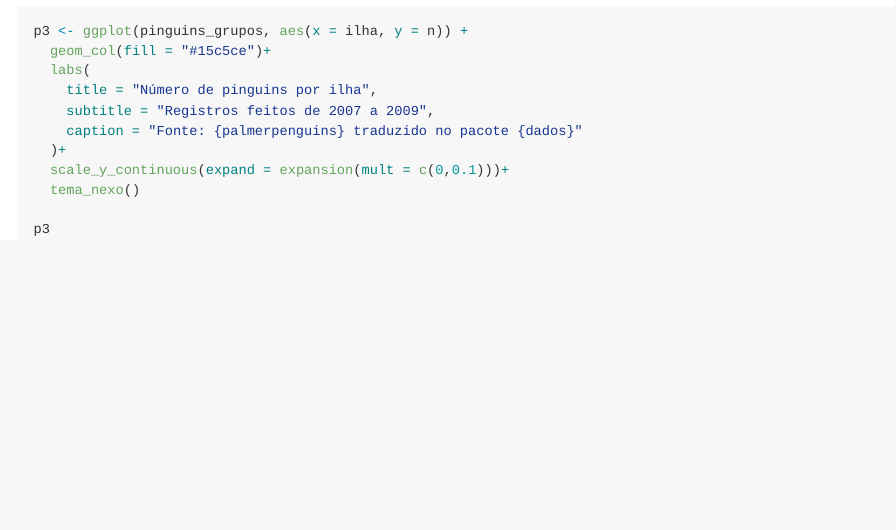
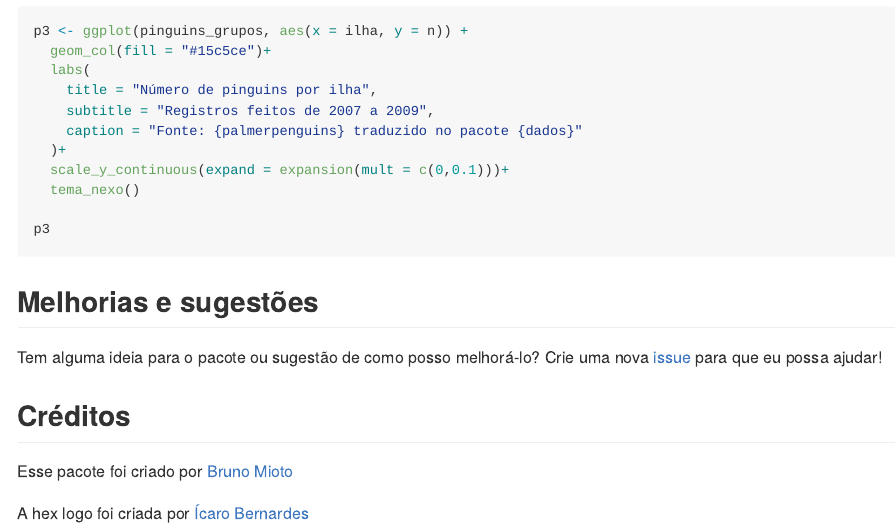
Before and after one commit to brunomioto/ggimprensa, an R Markdown document (README.Rmd): the page in a window 1100 px wide, from 1490 px down. Rendered offline with R 4.5, knitr and Pandoc, with nearby package versions; the code chunks are not run, so their results and figures are left out; badge pictures from the web are left out.

Commit message:
add créditos

````diff
--- a/README.Rmd
+++ b/README.Rmd
@@ -109,3 +109,13 @@ p3 <- ggplot(pinguins_grupos, aes(x = ilha, y = n)) +
 
 p3
 ```
+
+## Melhorias e sugestões
+
+Tem alguma ideia para o pacote ou sugestão de como posso melhorá-lo? Crie uma nova [issue](https://github.com/brunomioto/ggimprensa/issues) para que eu possa ajudar!
+
+## Créditos
+
+Esse pacote foi criado por [Bruno Mioto](https://twitter.com/BrunoHMioto)
+
+A hex logo foi criada por [Ícaro Bernardes](https://twitter.com/IcaroBSC)
````
Also changed, not shown: README.md, 1 other file.
